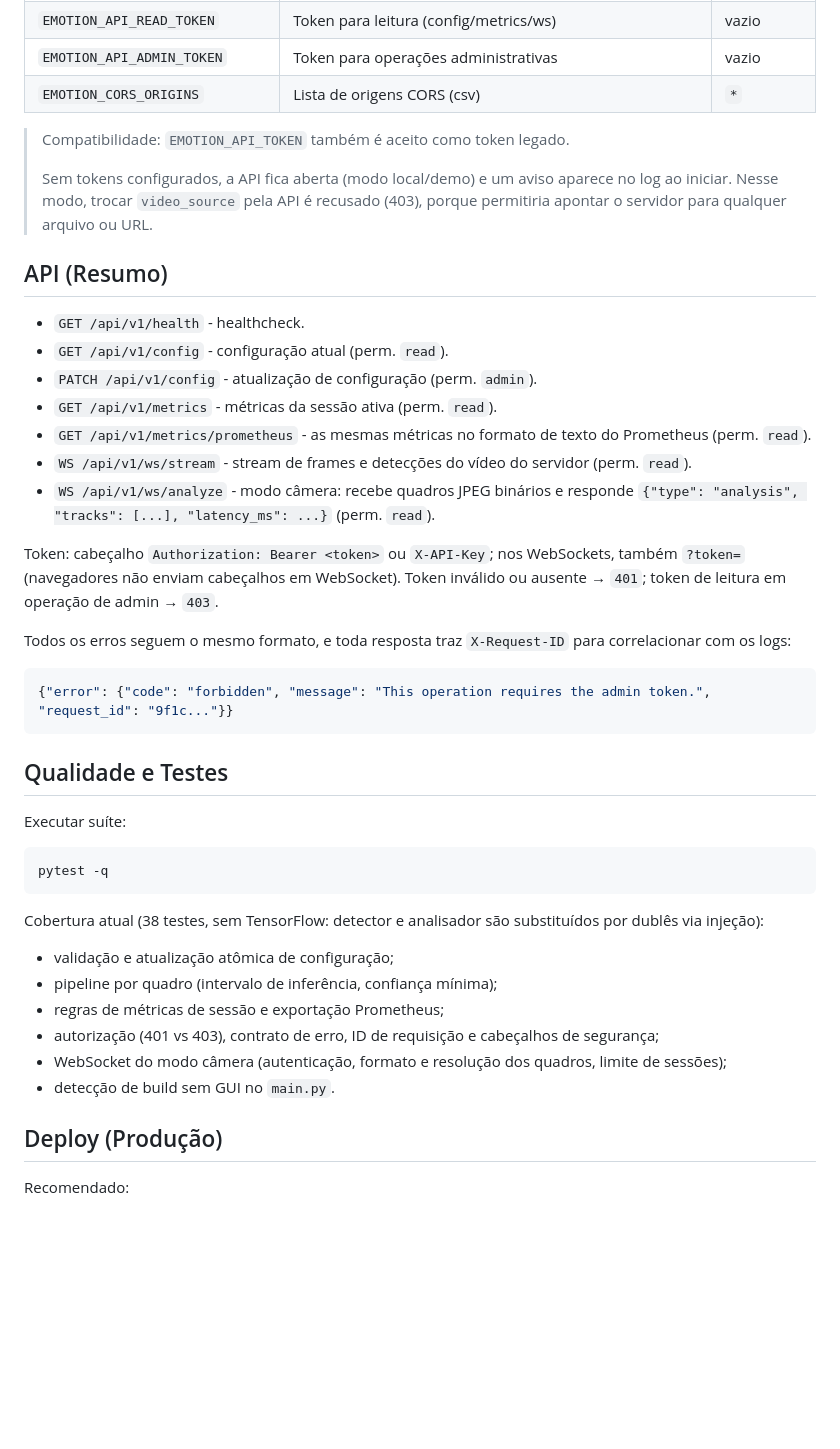
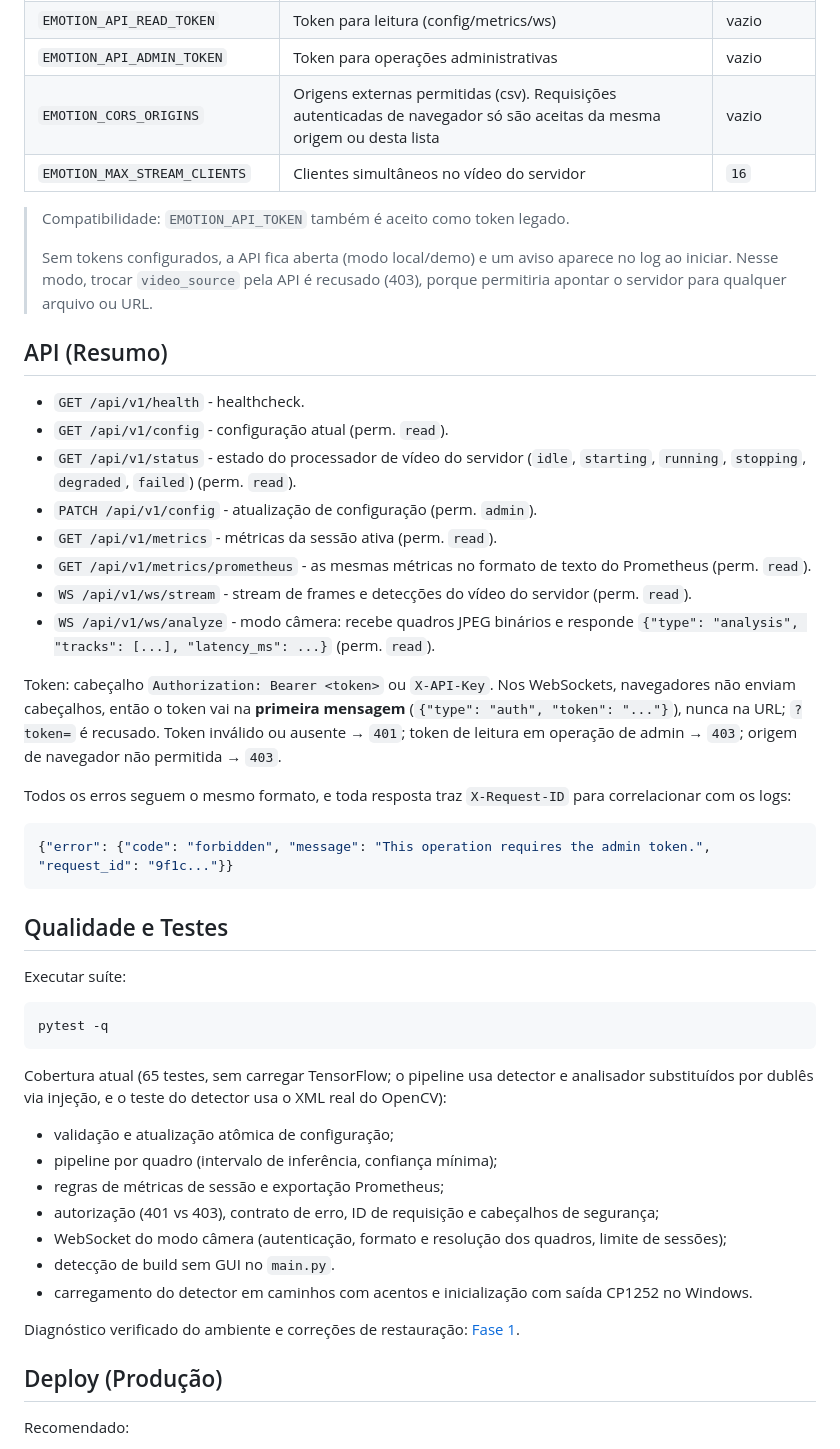
Before and after one commit to matheussiqueira-dev/face-emotion-recognition-realtime, a Markdown page: README.md, the part around the change. GitHub-like rendering; blank space fills up the shorter version.

````diff
--- a/README.md
+++ b/README.md
@@ -177,7 +177,8 @@ docker compose up -d --build
 | `EMOTION_MAX_ANALYZE_SESSIONS` | Sessões simultâneas do modo câmera | `4` |
 | `EMOTION_API_READ_TOKEN` | Token para leitura (config/metrics/ws) | vazio |
 | `EMOTION_API_ADMIN_TOKEN` | Token para operações administrativas | vazio |
-| `EMOTION_CORS_ORIGINS` | Lista de origens CORS (csv) | `*` |
+| `EMOTION_CORS_ORIGINS` | Origens externas permitidas (csv). Requisições autenticadas de navegador só são aceitas da mesma origem ou desta lista | vazio |
+| `EMOTION_MAX_STREAM_CLIENTS` | Clientes simultâneos no vídeo do servidor | `16` |
 
 > Compatibilidade: `EMOTION_API_TOKEN` também é aceito como token legado.
 >
@@ -187,13 +188,14 @@ docker compose up -d --build
 
 - `GET /api/v1/health` - healthcheck.
 - `GET /api/v1/config` - configuração atual (perm. `read`).
+- `GET /api/v1/status` - estado do processador de vídeo do servidor (`idle`, `starting`, `running`, `stopping`, `degraded`, `failed`) (perm. `read`).
 - `PATCH /api/v1/config` - atualização de configuração (perm. `admin`).
 - `GET /api/v1/metrics` - métricas da sessão ativa (perm. `read`).
 - `GET /api/v1/metrics/prometheus` - as mesmas métricas no formato de texto do Prometheus (perm. `read`).
 - `WS /api/v1/ws/stream` - stream de frames e detecções do vídeo do servidor (perm. `read`).
 - `WS /api/v1/ws/analyze` - modo câmera: recebe quadros JPEG binários e responde `{"type": "analysis", "tracks": [...], "latency_ms": ...}` (perm. `read`).
 
-Token: cabeçalho `Authorization: Bearer <token>` ou `X-API-Key`; nos WebSockets, também `?token=` (navegadores não enviam cabeçalhos em WebSocket). Token inválido ou ausente → `401`; token de leitura em operação de admin → `403`.
+Token: cabeçalho `Authorization: Bearer <token>` ou `X-API-Key`. Nos WebSockets, navegadores não enviam cabeçalhos, então o token vai na **primeira mensagem** (`{"type": "auth", "token": "..."}`), nunca na URL; `?token=` é recusado. Token inválido ou ausente → `401`; token de leitura em operação de admin → `403`; origem de navegador não permitida → `403`.
 
 Todos os erros seguem o mesmo formato, e toda resposta traz `X-Request-ID` para correlacionar com os logs:
 
@@ -209,7 +211,7 @@ Executar suíte:
 pytest -q
 ```
 
-Cobertura atual (38 testes, sem TensorFlow: detector e analisador são substituídos por dublês via injeção):
+Cobertura atual (65 testes, sem carregar TensorFlow; o pipeline usa detector e analisador substituídos por dublês via injeção, e o teste do detector usa o XML real do OpenCV):
 
 - validação e atualização atômica de configuração;
 - pipeline por quadro (intervalo de inferência, confiança mínima);
@@ -217,6 +219,9 @@ Cobertura atual (38 testes, sem TensorFlow: detector e analisador são substitu
 - autorização (401 vs 403), contrato de erro, ID de requisição e cabeçalhos de segurança;
 - WebSocket do modo câmera (autenticação, formato e resolução dos quadros, limite de sessões);
 - detecção de build sem GUI no `main.py`.
+- carregamento do detector em caminhos com acentos e inicialização com saída CP1252 no Windows.
+
+Diagnóstico verificado do ambiente e correções de restauração: [Fase 1](docs/PHASE1_DIAGNOSTIC.md).
 
 ## Deploy (Produção)
 
````
Also changed, not shown: docs/EVOLUTION.md (+5 -5 lines), docs/PHASE1_DIAGNOSTIC.md (added, +147 -0 lines).
